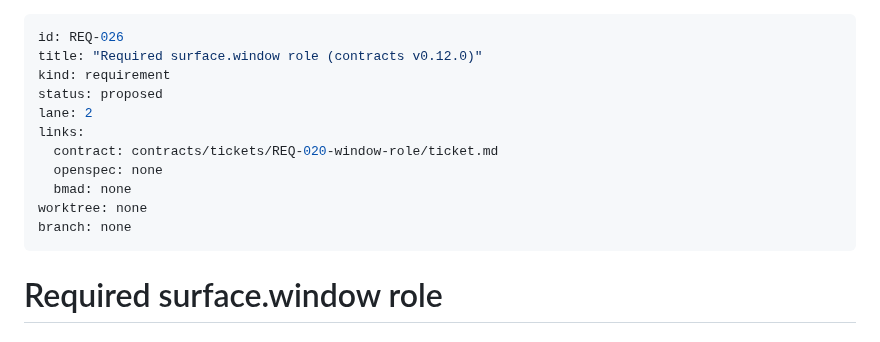
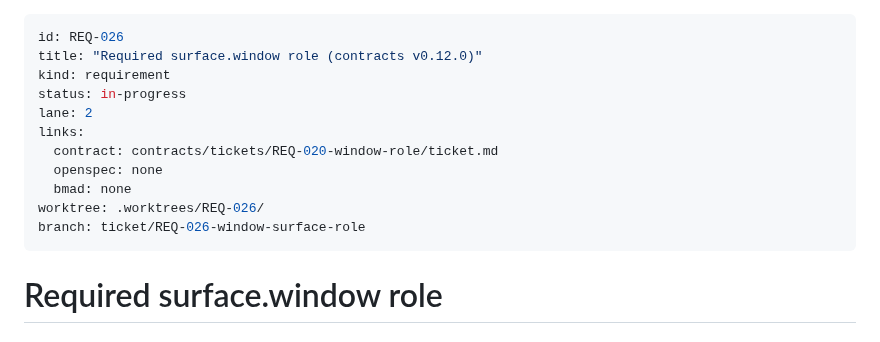
Before and after one commit to RandomGenericUsername/dotfiles-runtime, a Markdown page: tickets/REQ-026-window-surface-role/ticket.md, the part around the change. Drawn GitHub-style.

```diff
--- a/tickets/REQ-026-window-surface-role/ticket.md
+++ b/tickets/REQ-026-window-surface-role/ticket.md
@@ -2,14 +2,14 @@
 id: REQ-026
 title: "Required surface.window role (contracts v0.12.0)"
 kind: requirement
-status: proposed
+status: in-progress
 lane: 2
 links:
   contract: contracts/tickets/REQ-020-window-role/ticket.md
   openspec: none
   bmad: none
-worktree: none
-branch: none
+worktree: .worktrees/REQ-026/
+branch: ticket/REQ-026-window-surface-role
 ---
 
 # Required surface.window role
```
Also changed, not shown: tickets/INDEX.md (+1 -1 lines).
